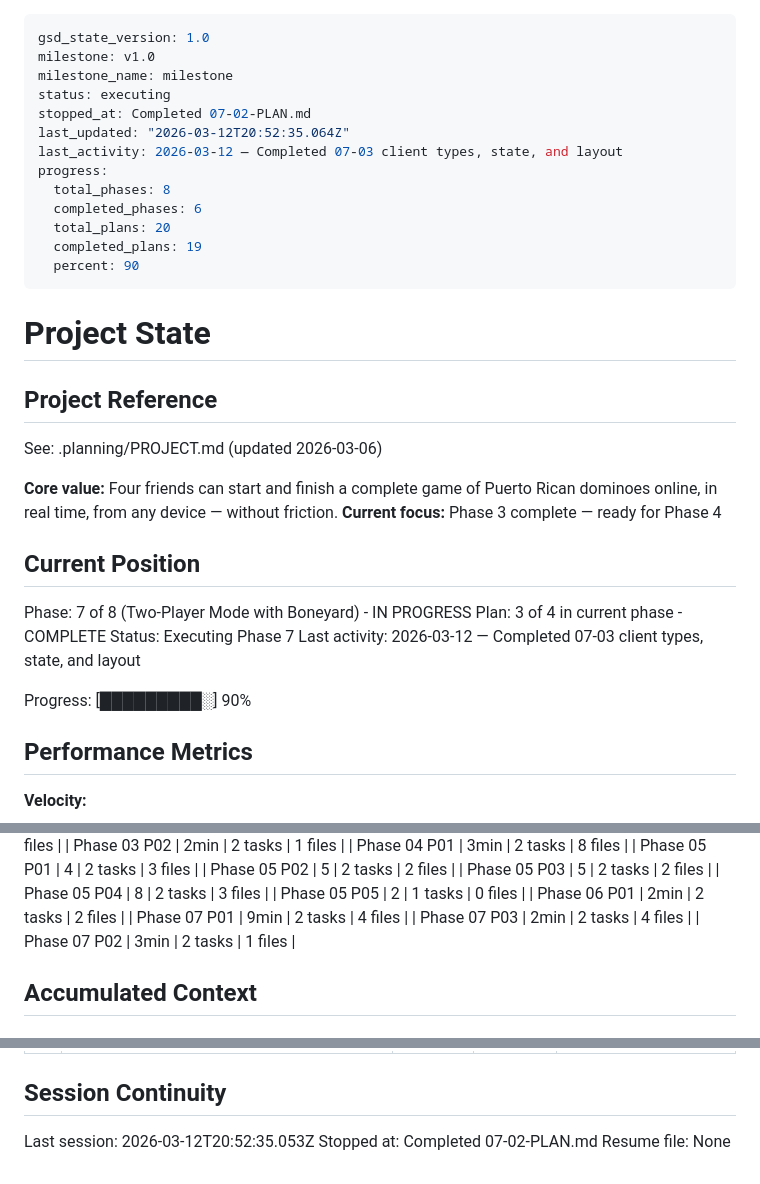
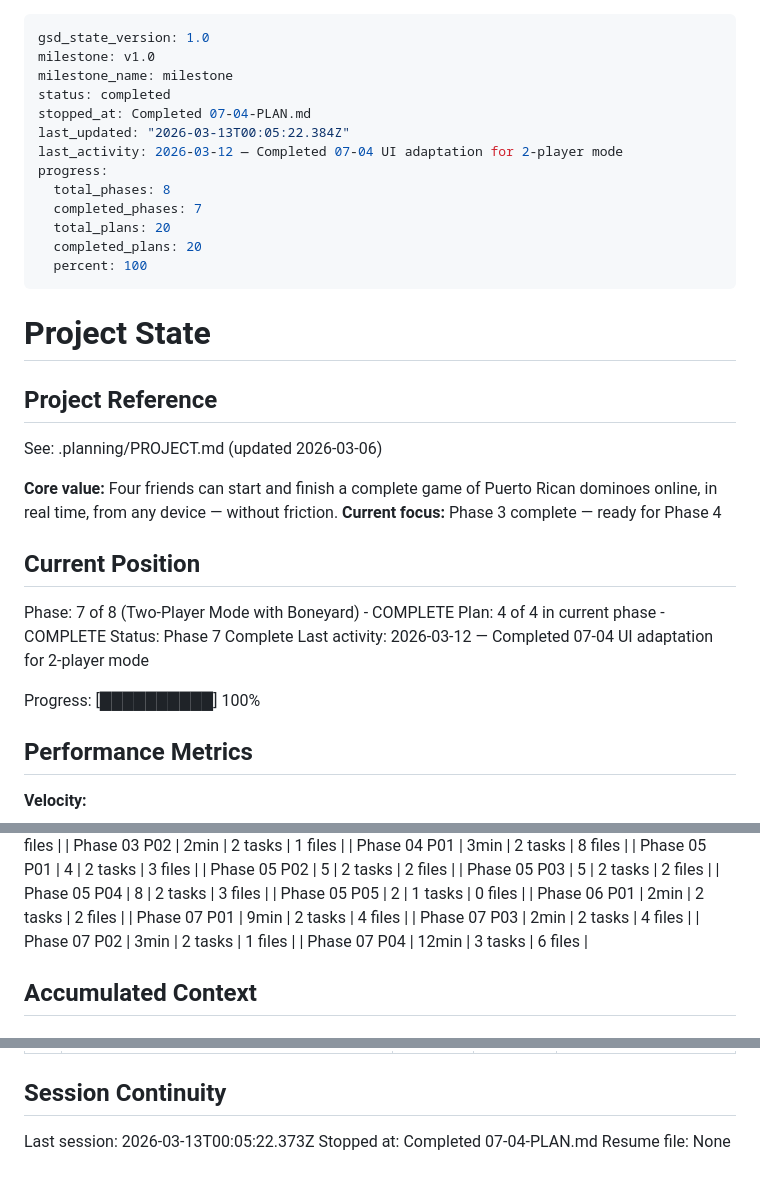
Before and after one commit to yamxavier-create/dominos_pr, a Markdown page: .planning/STATE.md, 3 parts joined by grey strips. Rendered like a GitHub page.

Commit message:
docs(07-04): complete UI adaptation plan for 2-player mode
- SUMMARY.md with task commits, decisions, and self-check
- STATE.md updated to phase 7 complete, 100% progress
- ROADMAP.md phase 7 marked complete (4/4 plans)

Co-Authored-By: Claude Opus 4.6 <noreply@anthropic.com>

```diff
--- a/.planning/STATE.md
+++ b/.planning/STATE.md
@@ -2,16 +2,16 @@
 gsd_state_version: 1.0
 milestone: v1.0
 milestone_name: milestone
-status: executing
-stopped_at: Completed 07-02-PLAN.md
-last_updated: "2026-03-12T20:52:35.064Z"
-last_activity: 2026-03-12 — Completed 07-03 client types, state, and layout
+status: completed
+stopped_at: Completed 07-04-PLAN.md
+last_updated: "2026-03-13T00:05:22.384Z"
+last_activity: 2026-03-12 — Completed 07-04 UI adaptation for 2-player mode
 progress:
   total_phases: 8
-  completed_phases: 6
+  completed_phases: 7
   total_plans: 20
-  completed_plans: 19
-  percent: 90
+  completed_plans: 20
+  percent: 100
 ---
 
 # Project State
@@ -25,12 +25,12 @@ See: .planning/PROJECT.md (updated 2026-03-06)
 
 ## Current Position
 
-Phase: 7 of 8 (Two-Player Mode with Boneyard) - IN PROGRESS
-Plan: 3 of 4 in current phase - COMPLETE
-Status: Executing Phase 7
-Last activity: 2026-03-12 — Completed 07-03 client types, state, and layout
+Phase: 7 of 8 (Two-Player Mode with Boneyard) - COMPLETE
+Plan: 4 of 4 in current phase - COMPLETE
+Status: Phase 7 Complete
+Last activity: 2026-03-12 — Completed 07-04 UI adaptation for 2-player mode
 
-Progress: [█████████░] 90%
+Progress: [██████████] 100%
 
 ## Performance Metrics
 
@@ -68,6 +68,7 @@ Progress: [█████████░] 90%
 | Phase 07 P01 | 9min | 2 tasks | 4 files |
 | Phase 07 P03 | 2min | 2 tasks | 4 files |
 | Phase 07 P02 | 3min | 2 tasks | 1 files |
+| Phase 07 P04 | 12min | 3 tasks | 6 files |
 
 ## Accumulated Context
 
@@ -128,6 +130,6 @@ None yet.
 
 ## Session Continuity
 
-Last session: 2026-03-12T20:52:35.053Z
-Stopped at: Completed 07-02-PLAN.md
+Last session: 2026-03-13T00:05:22.373Z
+Stopped at: Completed 07-04-PLAN.md
 Resume file: None
```
Also changed, not shown: other parts of .planning/STATE.md (+1 -0 lines), .planning/ROADMAP.md (+2 -2 lines), 1 other file.
